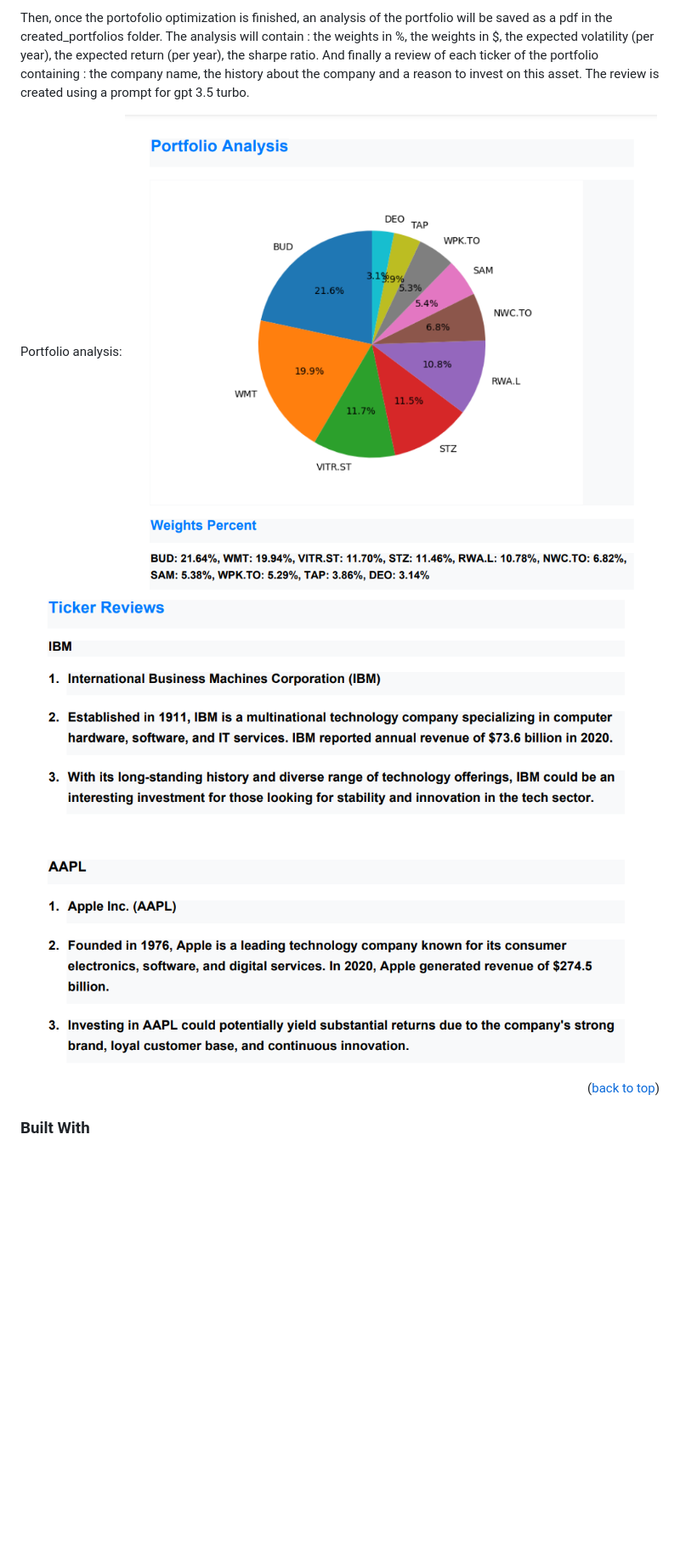
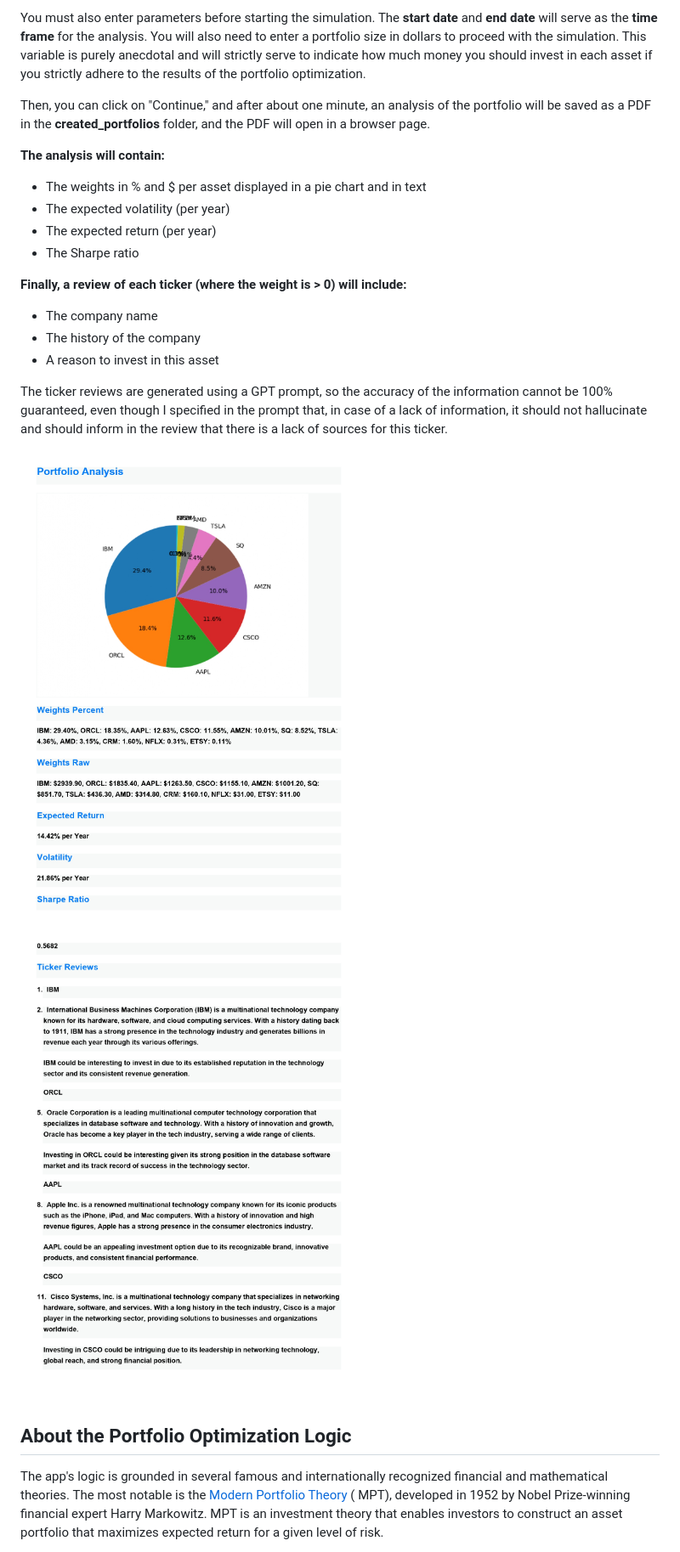
Before and after one commit to Juicyyyyyyy/portfolio_optimizer, a Markdown page: readme.md, the part around one of its changes. Shown at 85% size. Drawn GitHub-style; pictures changed too: images/analysis_page-0001.jpg (added), images/analysis_page-0002.jpg (added); blank space fills up the shorter version.

```diff
--- a/readme.md
+++ b/readme.md
@@ -84,18 +82,38 @@ because you do not even have to find the tickers by yourself.
 
-Then, once the portofolio optimization is finished, an analysis of the portfolio
-will be saved as a pdf in the created_portfolios folder. The analysis will contain :
-the weights in %, the weights in $, the expected volatility (per year), the expected
-return (per year), the sharpe ratio. And finally a review of each ticker of the portfolio
-containing : the company name, the history about the company and a reason to invest
-on this asset. The review is created using a prompt for gpt 3.5 turbo.
+You must also enter parameters before starting the simulation.
+The **start date** and **end date** will serve as the **time frame**
+for the analysis. You will also need to enter a portfolio size in dollars to proceed with the simulation. This variable is purely
+anecdotal and will strictly serve to indicate how much money you should invest in each asset if you strictly adhere to
+the results of the portfolio optimization.
 
-Portfolio analysis:
-![Product Name Screen Shot](images/pdf_1.png)
-![Product Name Screen Shot](images/pdf_2.png)
+Then, you can click on "Continue," and after about one minute, an analysis of the portfolio will be saved as a PDF in
+the **created_portfolios** folder, and the PDF will open in a browser page.
 
-<p align="right">(<a href="#readme-top">back to top</a>)</p>
+**The analysis will contain:**
 
+- The weights in % and $ per asset displayed in a pie chart and in text
+- The expected volatility (per year)
+- The expected return (per year)
+- The Sharpe ratio
 
+**Finally, a review of each ticker (where the weight is > 0) will include:**
 
-### Built With
+- The company name
+- The history of the company
+- A reason to invest in this asset
 
+The ticker reviews are generated using a GPT prompt, so the accuracy of the information cannot be 100% guaranteed, even
+though I specified in the prompt that, in case of a lack of information, it should not hallucinate and should inform in
+the review that there is a lack of sources for this ticker.
+
+![Product Name Screen Shot](images/analysis_page-0001.jpg)
+![Product Name Screen Shot](images/analysis_page-0002.jpg)
+
+## About the Portfolio Optimization Logic
+
+The app's logic is grounded in several famous and internationally recognized financial and mathematical theories. The
+most notable is
+the [Modern Portfolio Theory](https://www.investopedia.com/terms/m/modernportfoliotheory.asp#:~:text=The%20modern%20portfolio%20theory%20(MPT)%20was%20a%20breakthrough%20in%20personal,entirely%20with%20low-risk%20choices.) (
+MPT), developed in 1952 by Nobel Prize-winning financial expert Harry Markowitz. MPT is an investment theory that
+enables investors to construct an asset portfolio that maximizes expected return for a given level of risk.
+
```
Also changed, not shown: other parts of readme.md (+87 -56 lines), images/manual_tickers.png (added), images/menu.png (added).
